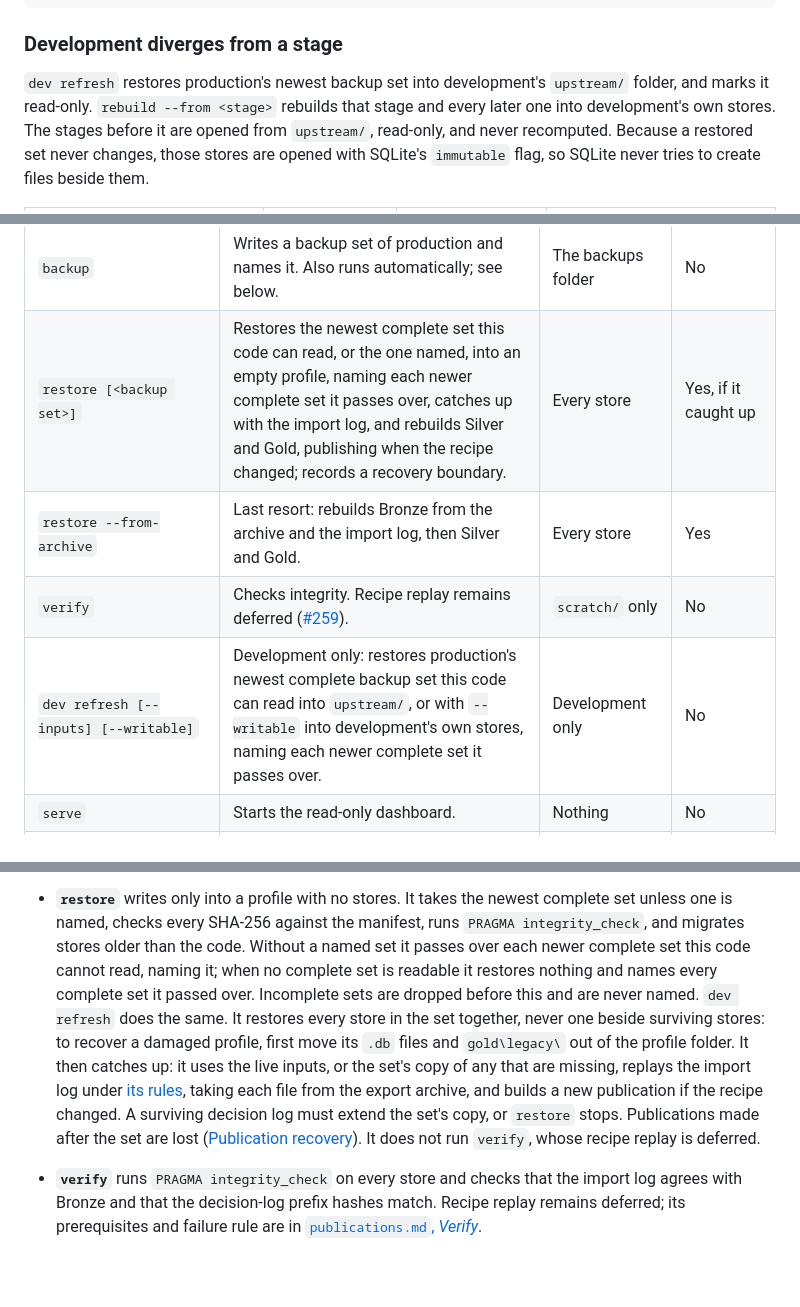
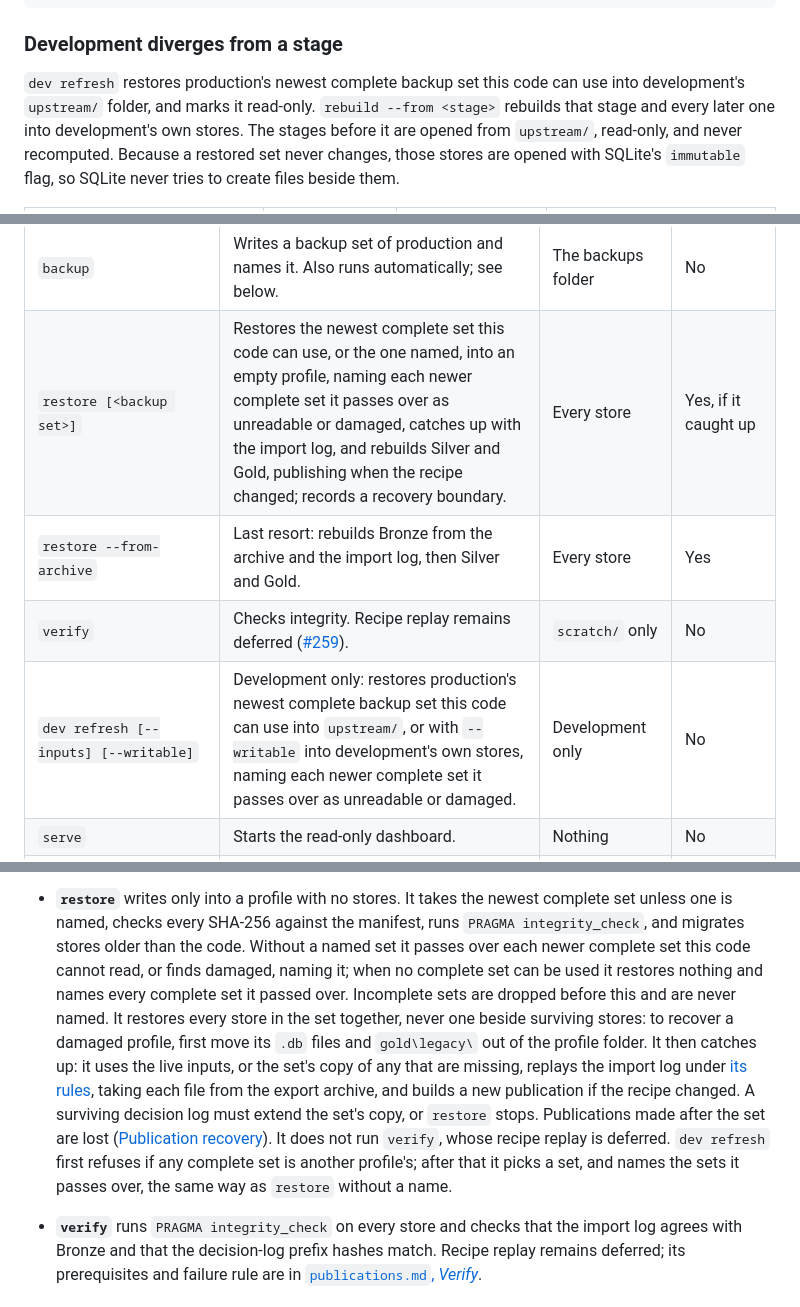
Before and after one commit to ATherkel/budget, a Markdown page: docs/architecture/operations.md, 3 parts joined by grey strips. Drawn GitHub-style; blank space fills up the shorter version.

Commit message:
docs: name damaged sets and dev refresh's refusal in restore wording
Review of #472: restore and dev refresh also pass over damaged sets, so say
'can use' and 'unreadable or damaged'. Move the dev refresh sentence to the
end of the restore bullet and name its other-profile refusal first. Say
'complete' in the dev refresh section too, and rewrap a long line.

Refs #396

Co-Authored-By: Claude Opus 5.5 <noreply@anthropic.com>

```diff
--- a/docs/architecture/operations.md
+++ b/docs/architecture/operations.md
@@ -248,9 +248,9 @@ OneDrive\Budget\                       closed files only: safe to synchronise
 
 ### Development diverges from a stage
 
-`dev refresh` restores production's newest backup set into development's
-`upstream/` folder, and marks it read-only. `rebuild --from <stage>` rebuilds
-that stage and every later one into development's own stores. The stages
+`dev refresh` restores production's newest complete backup set this code can
+use into development's `upstream/` folder, and marks it read-only.
+`rebuild --from <stage>` rebuilds that stage and every later one into development's own stores. The stages
 before it are opened from `upstream/`, read-only, and never recomputed.
 Because a restored set never changes, those stores are opened with SQLite's
 `immutable` flag, so SQLite never tries to create files beside them.
@@ -595,10 +595,10 @@ dashboard stays read-only: it has no route that reaches the boundary.
 | `view --as-was <date> \| --known-at <date> --label <text>` | Builds or finds a past view (ADR-014). Without options, lists retained and legacy publications. | `gold.db`, through a scratch store | Never current |
 | `label <publication_id> <text>` / `unlabel …` | Keeps a result beyond the retention rule, or stops keeping it. | `gold.db` | No |
 | `backup` | Writes a backup set of production and names it. Also runs automatically; see below. | The backups folder | No |
-| `restore [<backup set>]` | Restores the newest complete set this code can read, or the one named, into an empty profile, naming each newer complete set it passes over, catches up with the import log, and rebuilds Silver and Gold, publishing when the recipe changed; records a recovery boundary. | Every store | Yes, if it caught up |
+| `restore [<backup set>]` | Restores the newest complete set this code can use, or the one named, into an empty profile, naming each newer complete set it passes over as unreadable or damaged, catches up with the import log, and rebuilds Silver and Gold, publishing when the recipe changed; records a recovery boundary. | Every store | Yes, if it caught up |
 | `restore --from-archive` | Last resort: rebuilds Bronze from the archive and the import log, then Silver and Gold. | Every store | Yes |
 | `verify` | Checks integrity. Recipe replay remains deferred ([#259](https://github.com/ATherkel/budget/issues/259)). | `scratch/` only | No |
-| `dev refresh [--inputs] [--writable]` | Development only: restores production's newest complete backup set this code can read into `upstream/`, or with `--writable` into development's own stores, naming each newer complete set it passes over. | Development only | No |
+| `dev refresh [--inputs] [--writable]` | Development only: restores production's newest complete backup set this code can use into `upstream/`, or with `--writable` into development's own stores, naming each newer complete set it passes over as unreadable or damaged. | Development only | No |
 | `serve` | Starts the read-only dashboard. | Nothing | No |
 | `set-passphrase` | Sets the dashboard passphrase, which logs out every device. | The passphrase file | No |
 
@@ -935,11 +935,10 @@ presented to Bronze as a new `repeat` run, as the Bronze rules require.
   complete set unless one is named, checks every SHA-256 against the
   manifest, runs `PRAGMA integrity_check`, and migrates stores older than the
   code. Without a named set it passes over each newer complete set this code
-  cannot read, naming it; when no complete set is readable it restores
-  nothing and names every complete set it passed over. Incomplete sets are
-  dropped before this and are never named. `dev refresh` does the same.
-  It restores every store in the set together, never one beside
-  surviving stores: to recover a damaged profile, first move its `.db` files
+  cannot read, or finds damaged, naming it; when no complete set can be used
+  it restores nothing and names every complete set it passed over.
+  Incomplete sets are dropped before this and are never named. It restores
+  every store in the set together, never one beside surviving stores: to recover a damaged profile, first move its `.db` files
   and `gold\legacy\` out of the profile folder. It then catches up: it uses the
   live inputs, or the set's copy of any that are missing, replays the import
   log under [its rules](#importsjsonl-the-import-log), taking each file from
@@ -947,7 +946,9 @@ presented to Bronze as a new `repeat` run, as the Bronze rules require.
   surviving decision log must extend the set's copy, or `restore` stops.
   Publications made after the set are lost
   ([Publication recovery](publications.md#publication-recovery)). It does not
-  run `verify`, whose recipe replay is deferred.
+  run `verify`, whose recipe replay is deferred. `dev refresh` first refuses
+  if any complete set is another profile's; after that it picks a set, and
+  names the sets it passes over, the same way as `restore` without a name.
 - **`verify`** runs `PRAGMA integrity_check` on every store and checks that the
   import log agrees with Bronze and that the decision-log prefix hashes match.
   Recipe replay remains deferred; its prerequisites and failure rule are in
```
Also changed, not shown: other parts of docs/architecture/operations.md (+2 -2 lines).
